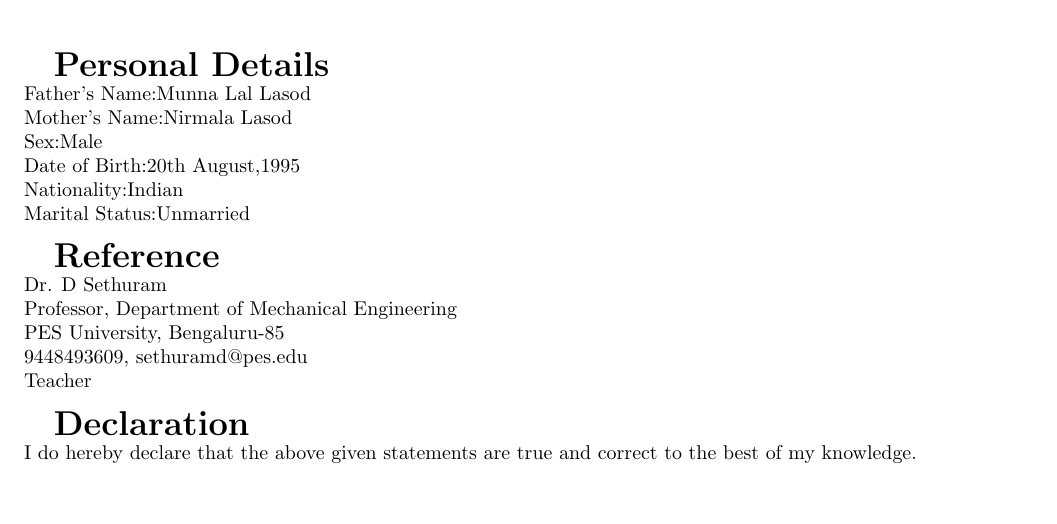
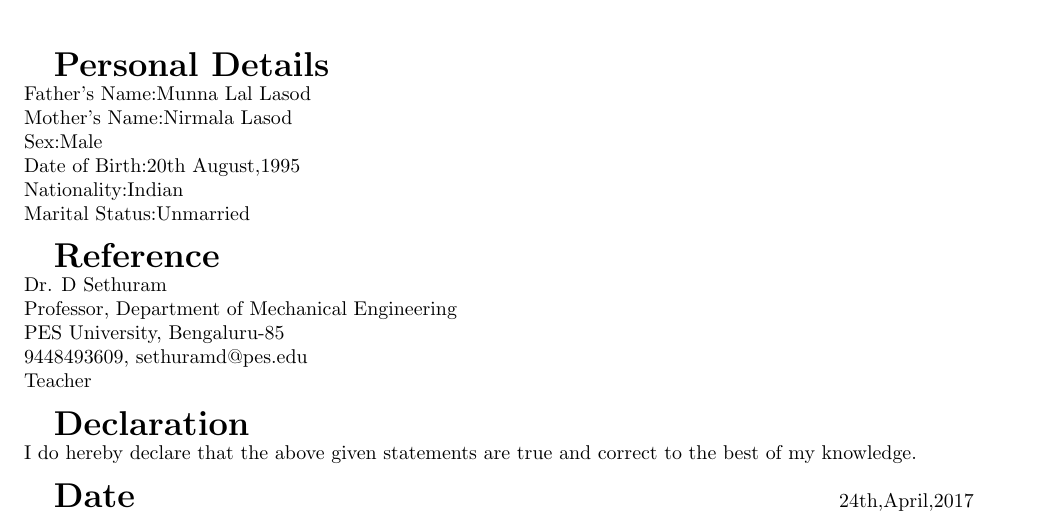
Before and after one commit to ayushlasod/AyushLasod_resume, a LaTeX CV (cv.tex): part of page 2 of 2, cut so that both start at the same text. Compiled offline with pdfLaTeX.

Commit message:
Add files via upload
date

```diff
--- a/cv.tex
+++ b/cv.tex
@@ -133,6 +133,10 @@
 {\normalsize I do hereby declare that the above given statements are true and correct to the best of my knowledge.\\}
 
 
+	%Date
+
+\textbf{\LARGE Date}\hspace{350pt}
+{\normalsize 24th,April,2017}
 
 
 \end{document}
```
Also changed, not shown: cv.pdf, 2 other files.
